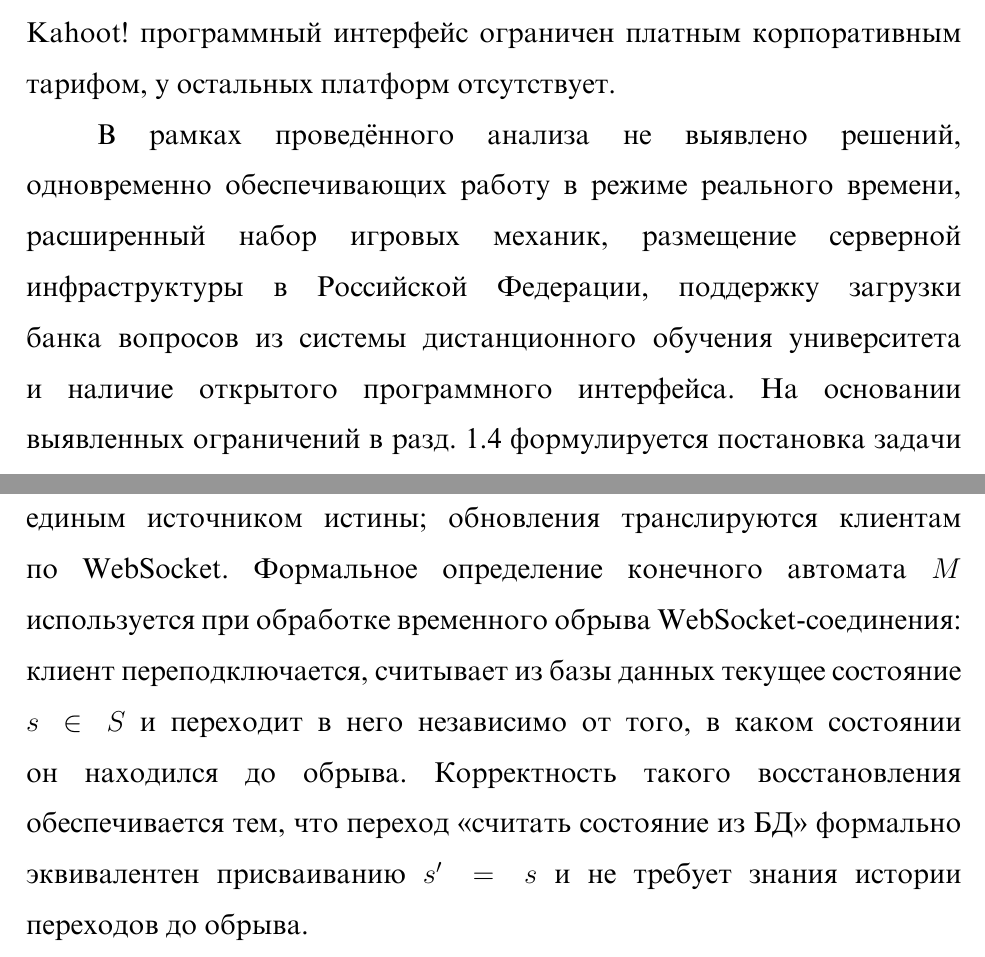
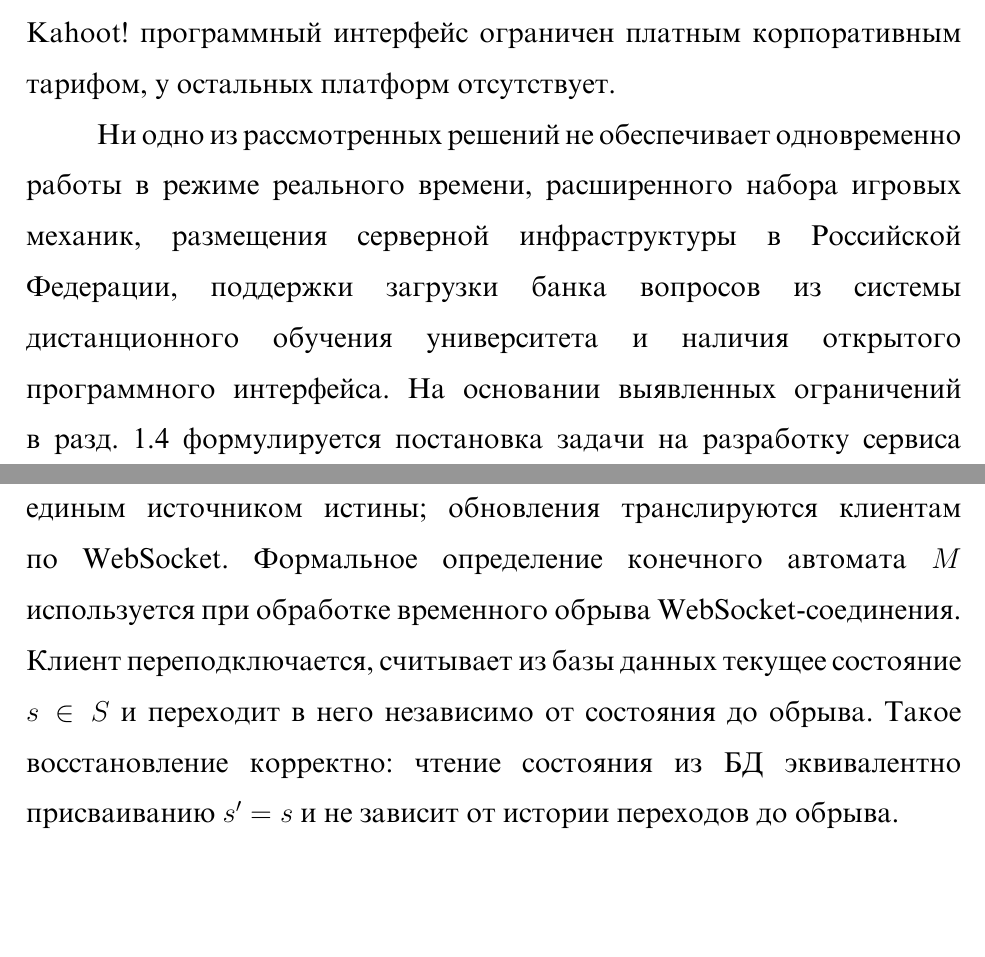
Before and after one commit to vladislavgithub/vkr-dvoryankin, a LaTeX document (main.tex, which reads chapters/01-analysis.tex, chapters/02-models-and-design.tex): two parts of pages 12 and 38 of 96, joined at a grey line, cut so that both start at the same text, the shorter picture padded with empty space. Compiled offline with XeLaTeX; a missing font is replaced by an installed copy or a similar font.

Commit message:
стилистика: канцелярит и осторожные формулировки
- 2.4.1: 'Корректность такого восстановления обеспечивается тем,
  что переход… формально эквивалентен присваиванию…' →
  'Такое восстановление корректно: чтение состояния из БД
  эквивалентно присваиванию…'. Смысл сохранён, фраза стала легче
- 1.1.4: 'В рамках проведённого анализа не выявлено решений,
  одновременно обеспечивающих…' → утвердительно 'Ни одно
  из рассмотренных решений не обеспечивает одновременно…'

```diff
--- a/chapters/01-analysis.tex
+++ b/chapters/01-analysis.tex
@@ -194,12 +194,12 @@ Quizlet Live, в котором обучающиеся подключаются
 у Kahoot! программный интерфейс ограничен платным корпоративным
 тарифом, у остальных платформ отсутствует.
 
-В рамках проведённого анализа не выявлено решений, одновременно
-обеспечивающих работу в режиме реального времени, расширенный
-набор игровых механик, размещение серверной инфраструктуры
-в Российской Федерации, поддержку загрузки банка вопросов из системы
-дистанционного обучения университета и наличие
-открытого программного интерфейса. На основании выявленных
+Ни одно из рассмотренных решений не обеспечивает одновременно
+работы в режиме реального времени, расширенного набора игровых
+механик, размещения серверной инфраструктуры в Российской
+Федерации, поддержки загрузки банка вопросов из системы
+дистанционного обучения университета и наличия открытого
+программного интерфейса. На основании выявленных
 ограничений в разд.~1.4 формулируется постановка задачи на разработку
 сервиса EduQuiz.
 
--- a/chapters/02-models-and-design.tex
+++ b/chapters/02-models-and-design.tex
@@ -426,13 +426,12 @@ $F = \{\emph{finished}\}$. Множество переходов $T$ задан
 Состояние сессии хранится на стороне сервера и является единым
 источником истины; обновления транслируются клиентам по WebSocket.
 Формальное определение конечного автомата $M$ используется при
-обработке временного обрыва WebSocket-соединения: клиент
+обработке временного обрыва WebSocket-соединения. Клиент
 переподключается, считывает из базы данных текущее состояние
-$s \in S$ и переходит в него независимо от того, в каком состоянии
-он находился до обрыва. Корректность такого восстановления
-обеспечивается тем, что переход «считать состояние из БД» формально
-эквивалентен присваиванию $s' = s$ и не требует знания истории
-переходов до обрыва.
+$s \in S$ и переходит в него независимо от состояния до обрыва.
+Такое восстановление корректно: чтение состояния из БД эквивалентно
+присваиванию $s' = s$ и не зависит от истории переходов
+до обрыва.
 
 \image{state-session.png}{Конечный автомат состояний интерактивной учебной сессии}{fig:state-session}{0.75}
 
```
